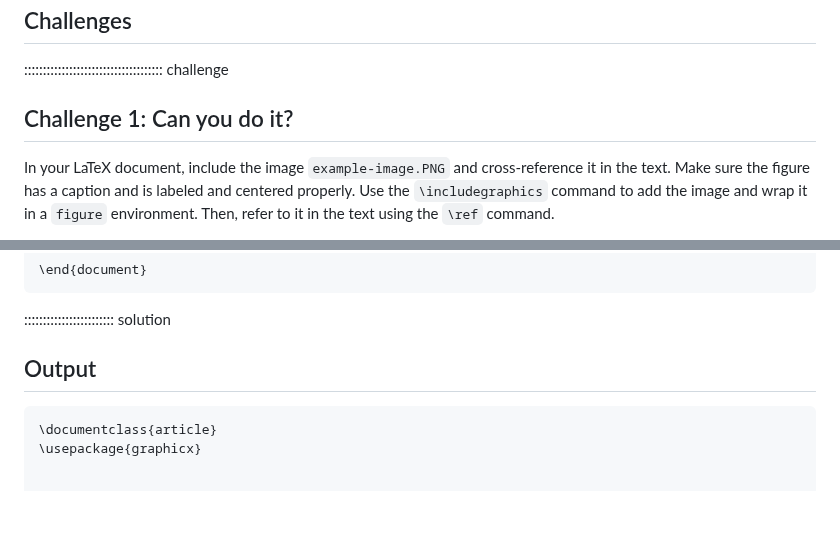
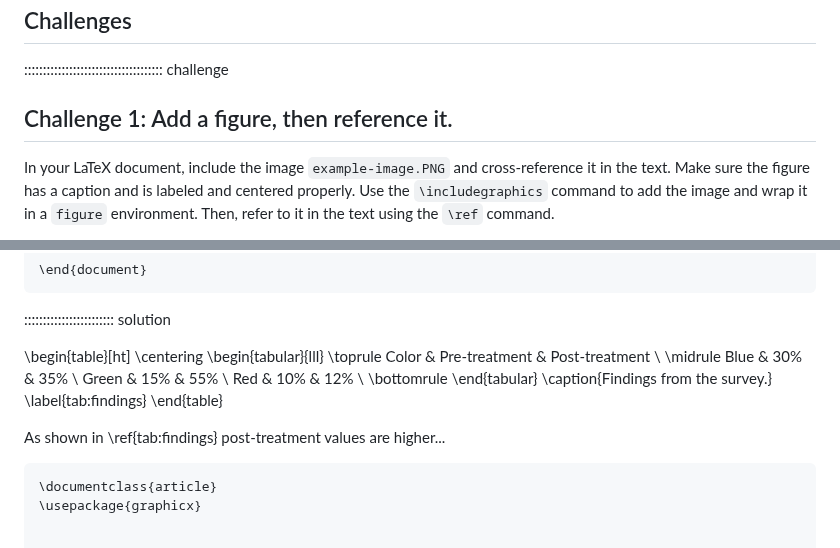
Before and after one commit to dkz2r/latex-novice-academic-publishing, a Markdown page: episodes/08-cross-references.md, 2 parts joined by grey strips. GitHub-like rendering; blank space fills up the shorter version.

Commit message:
restructure the challenges

````diff
--- a/episodes/08-cross-references.md
+++ b/episodes/08-cross-references.md
@@ -79,7 +79,7 @@ the appropriate name. For more details about this, refer to the references secti
 
 ::::::::::::::::::::::::::::::::::::: challenge
 
-## Challenge 1: Can you do it?
+## Challenge 1: Add a figure, then reference it.
 
 In your LaTeX document, include the image `example-image.PNG` and cross-reference it in the text. Make sure the figure has a caption and is labeled and centered properly.
 Use the `\includegraphics` command to add the image and wrap it in a `figure` environment.
@@ -104,7 +104,22 @@ You may find the following LaTeX template helpful.
 
 :::::::::::::::::::::::: solution
 
-## Output
+\begin{table}[ht]
+  \centering
+  \begin{tabular}{lll}
+    \toprule
+    Color & Pre-treatment & Post-treatment \\
+    \midrule
+    Blue  & 30\% & 35\% \\
+    Green & 15\% & 55\% \\
+    Red   & 10\% & 12\% \\
+    \bottomrule
+  \end{tabular}
+  \caption{Findings from the survey.}
+  \label{tab:findings}
+\end{table}
+
+As shown in \ref{tab:findings} post-treatment values are higher...
 
 ```latex
 \documentclass{article}
````
Also changed, not shown: other parts of episodes/08-cross-references.md (+86 -197 lines).
